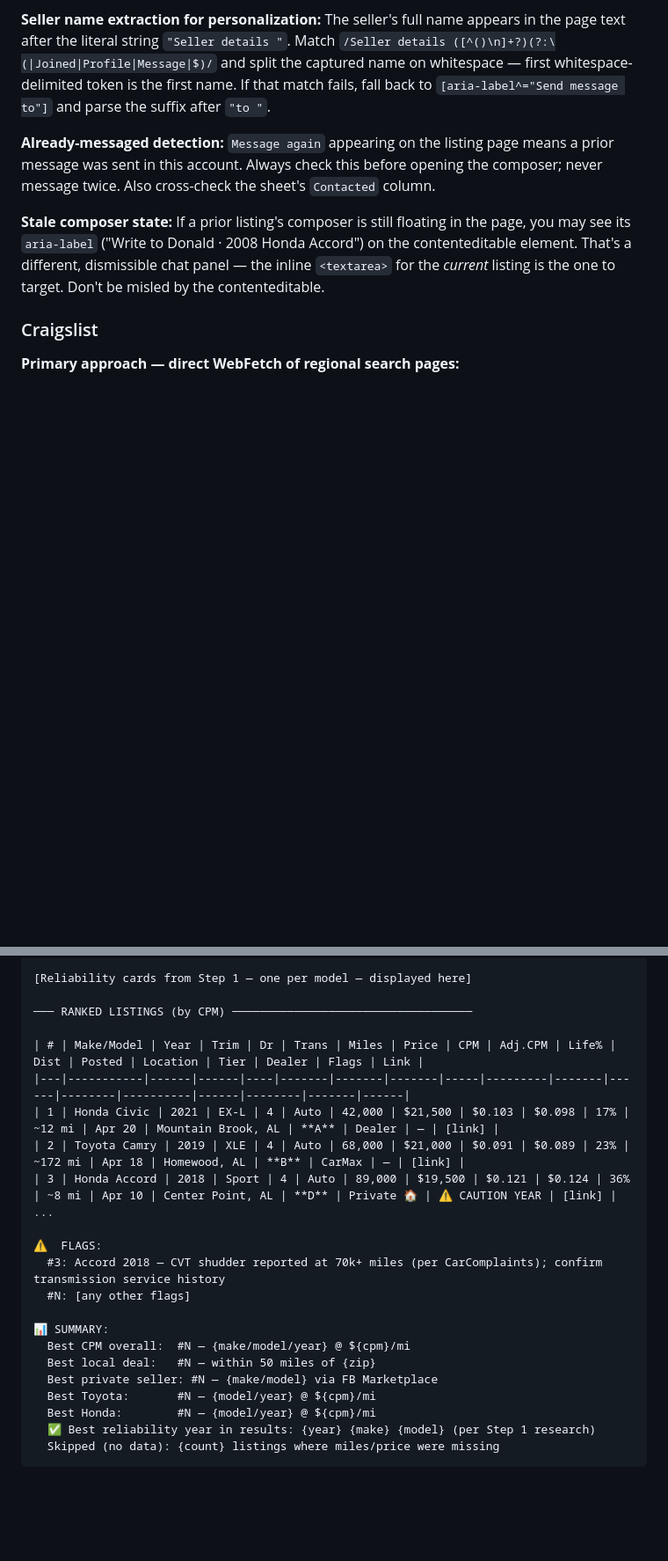
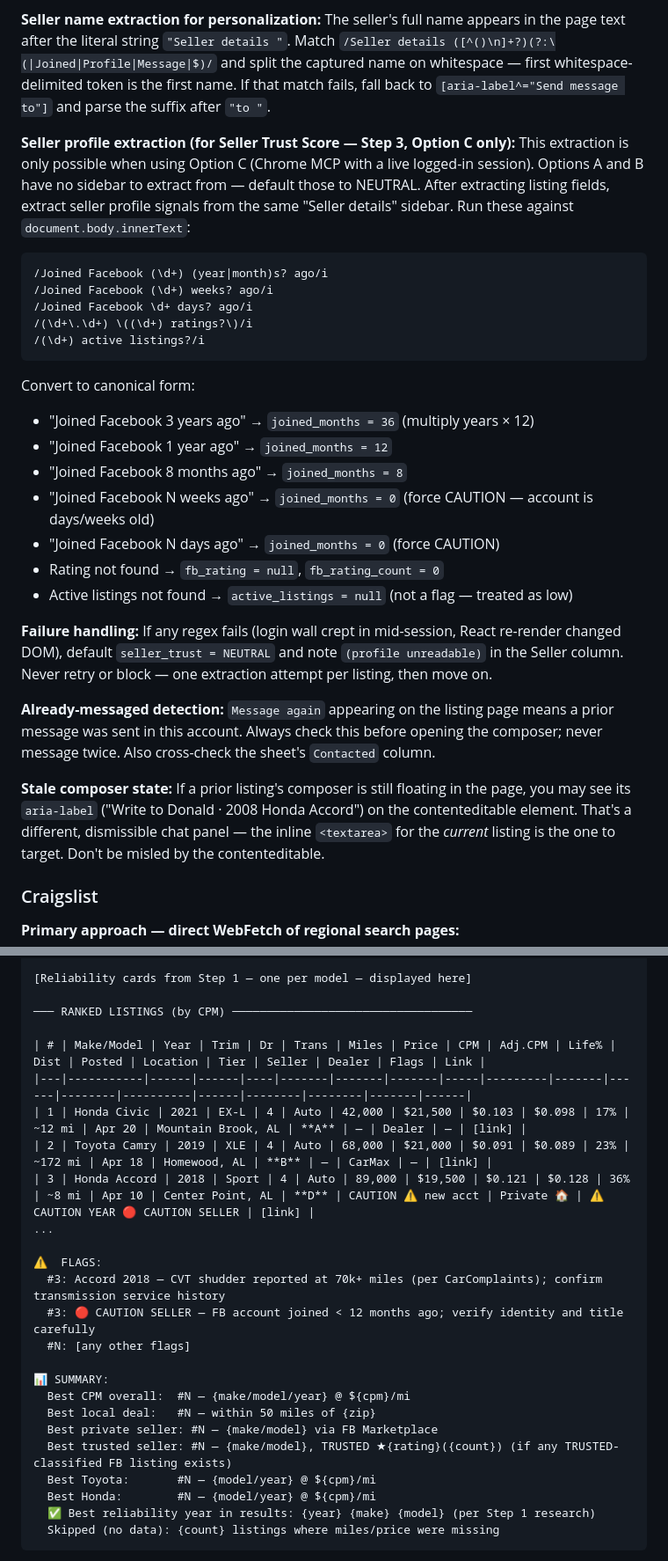
Before and after one commit to don-petry/don-petry, a Markdown page: skills/car-hunt/SKILL.md, 2 parts joined by grey strips. Shown at 88% size. Rendered like a GitHub page; blank space fills up the shorter version.

````diff
--- a/skills/car-hunt/SKILL.md
+++ b/skills/car-hunt/SKILL.md
@@ -248,6 +248,27 @@ After clicking the listing's "Message" button, the composer appears as an inline
 
 **Seller name extraction for personalization:** The seller's full name appears in the page text after the literal string `"Seller details "`. Match `/Seller details ([^()\n]+?)(?:\(|Joined|Profile|Message|$)/` and split the captured name on whitespace — first whitespace-delimited token is the first name. If that match fails, fall back to `[aria-label^="Send message to"]` and parse the suffix after `"to "`.
 
+**Seller profile extraction (for Seller Trust Score — Step 3, Option C only):** This extraction is only possible when using Option C (Chrome MCP with a live logged-in session). Options A and B have no sidebar to extract from — default those to NEUTRAL. After extracting listing fields, extract seller profile signals from the same "Seller details" sidebar. Run these against `document.body.innerText`:
+
+```
+/Joined Facebook (\d+) (year|month)s? ago/i
+/Joined Facebook (\d+) weeks? ago/i
+/Joined Facebook \d+ days? ago/i
+/(\d+\.\d+) \((\d+) ratings?\)/i
+/(\d+) active listings?/i
+```
+
+Convert to canonical form:
+- "Joined Facebook 3 years ago" → `joined_months = 36` (multiply years × 12)
+- "Joined Facebook 1 year ago" → `joined_months = 12`
+- "Joined Facebook 8 months ago" → `joined_months = 8`
+- "Joined Facebook N weeks ago" → `joined_months = 0` (force CAUTION — account is days/weeks old)
+- "Joined Facebook N days ago" → `joined_months = 0` (force CAUTION)
+- Rating not found → `fb_rating = null`, `fb_rating_count = 0`
+- Active listings not found → `active_listings = null` (not a flag — treated as low)
+
+**Failure handling:** If any regex fails (login wall crept in mid-session, React re-render changed DOM), default `seller_trust = NEUTRAL` and note `(profile unreadable)` in the Seller column. Never retry or block — one extraction attempt per listing, then move on.
+
 **Already-messaged detection:** `Message again` appearing on the listing page means a prior message was sent in this account. Always check this before opening the composer; never message twice. Also cross-check the sheet's `Contacted` column.
 
 **Stale composer state:** If a prior listing's composer is still floating in the page, you may see its `aria-label` ("Write to Donald · 2008 Honda Accord") on the contenteditable element. That's a different, dismissible chat panel — the inline `<textarea>` for the *current* listing is the one to target. Don't be misled by the contenteditable.
@@ -464,21 +524,23 @@ Present reliability cards first, then the ranked table:
 
 ─── RANKED LISTINGS (by CPM) ───────────────────────────────────
 
-| # | Make/Model | Year | Trim | Dr | Trans | Miles | Price | CPM | Adj.CPM | Life% | Dist | Posted | Location | Tier | Dealer | Flags | Link |
-|---|-----------|------|------|----|-------|-------|-------|-----|---------|-------|------|--------|----------|------|--------|-------|------|
-| 1 | Honda Civic | 2021 | EX-L | 4 | Auto | 42,000 | $21,500 | $0.103 | $0.098 | 17% | ~12 mi | Apr 20 | Mountain Brook, AL | **A** | Dealer | — | [link] |
-| 2 | Toyota Camry | 2019 | XLE | 4 | Auto | 68,000 | $21,000 | $0.091 | $0.089 | 23% | ~172 mi | Apr 18 | Homewood, AL | **B** | CarMax | — | [link] |
-| 3 | Honda Accord | 2018 | Sport | 4 | Auto | 89,000 | $19,500 | $0.121 | $0.124 | 36% | ~8 mi | Apr 10 | Center Point, AL | **D** | Private 🏠 | ⚠️ CAUTION YEAR | [link] |
+| # | Make/Model | Year | Trim | Dr | Trans | Miles | Price | CPM | Adj.CPM | Life% | Dist | Posted | Location | Tier | Seller | Dealer | Flags | Link |
+|---|-----------|------|------|----|-------|-------|-------|-----|---------|-------|------|--------|----------|------|--------|--------|-------|------|
+| 1 | Honda Civic | 2021 | EX-L | 4 | Auto | 42,000 | $21,500 | $0.103 | $0.098 | 17% | ~12 mi | Apr 20 | Mountain Brook, AL | **A** | — | Dealer | — | [link] |
+| 2 | Toyota Camry | 2019 | XLE | 4 | Auto | 68,000 | $21,000 | $0.091 | $0.089 | 23% | ~172 mi | Apr 18 | Homewood, AL | **B** | — | CarMax | — | [link] |
+| 3 | Honda Accord | 2018 | Sport | 4 | Auto | 89,000 | $19,500 | $0.121 | $0.128 | 36% | ~8 mi | Apr 10 | Center Point, AL | **D** | CAUTION ⚠ new acct | Private 🏠 | ⚠️ CAUTION YEAR 🔴 CAUTION SELLER | [link] |
 ...
 
 ⚠️  FLAGS:
   #3: Accord 2018 — CVT shudder reported at 70k+ miles (per CarComplaints); confirm transmission service history
+  #3: 🔴 CAUTION SELLER — FB account joined < 12 months ago; verify identity and title carefully
   #N: [any other flags]
 
 📊 SUMMARY:
   Best CPM overall:  #N — {make/model/year} @ ${cpm}/mi
   Best local deal:   #N — within 50 miles of {zip}
   Best private seller: #N — {make/model} via FB Marketplace
+  Best trusted seller: #N — {make/model}, TRUSTED ★{rating}({count}) (if any TRUSTED-classified FB listing exists)
   Best Toyota:       #N — {model/year} @ ${cpm}/mi
   Best Honda:        #N — {model/year} @ ${cpm}/mi
   ✅ Best reliability year in results: {year} {make} {model} (per Step 1 research)
````
Also changed, not shown: other parts of skills/car-hunt/SKILL.md (+43 -3 lines).
